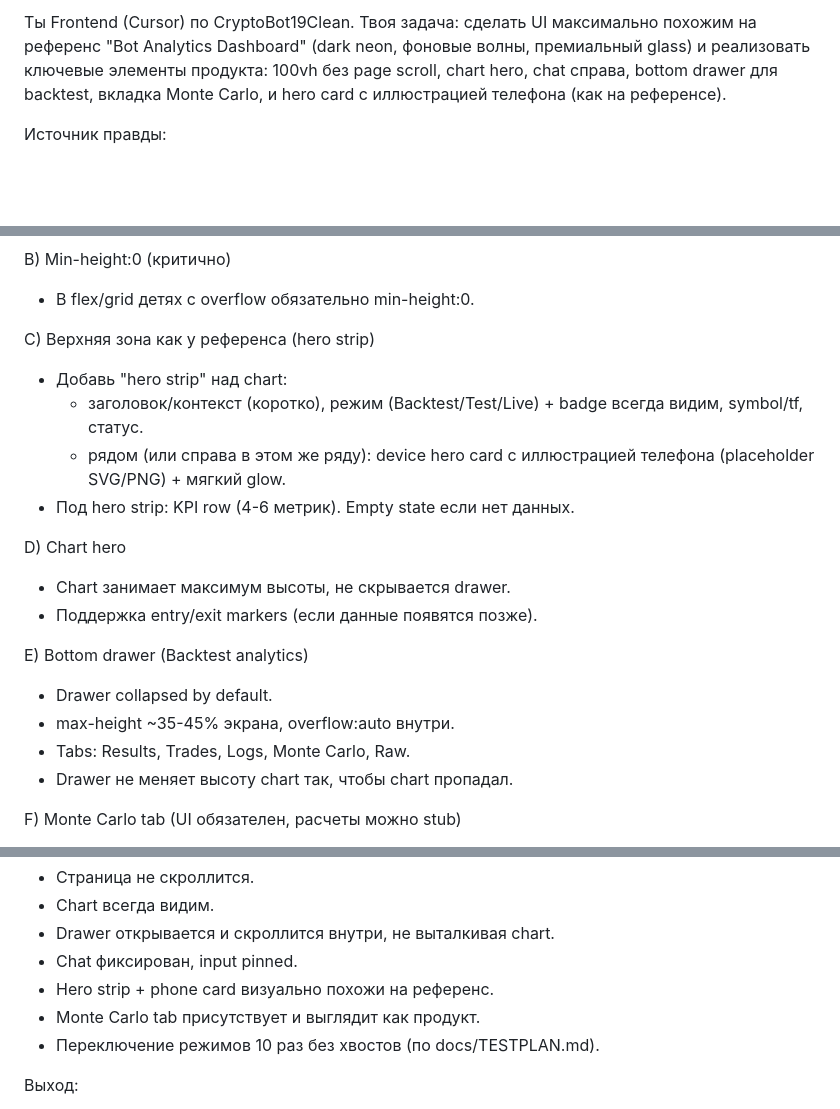
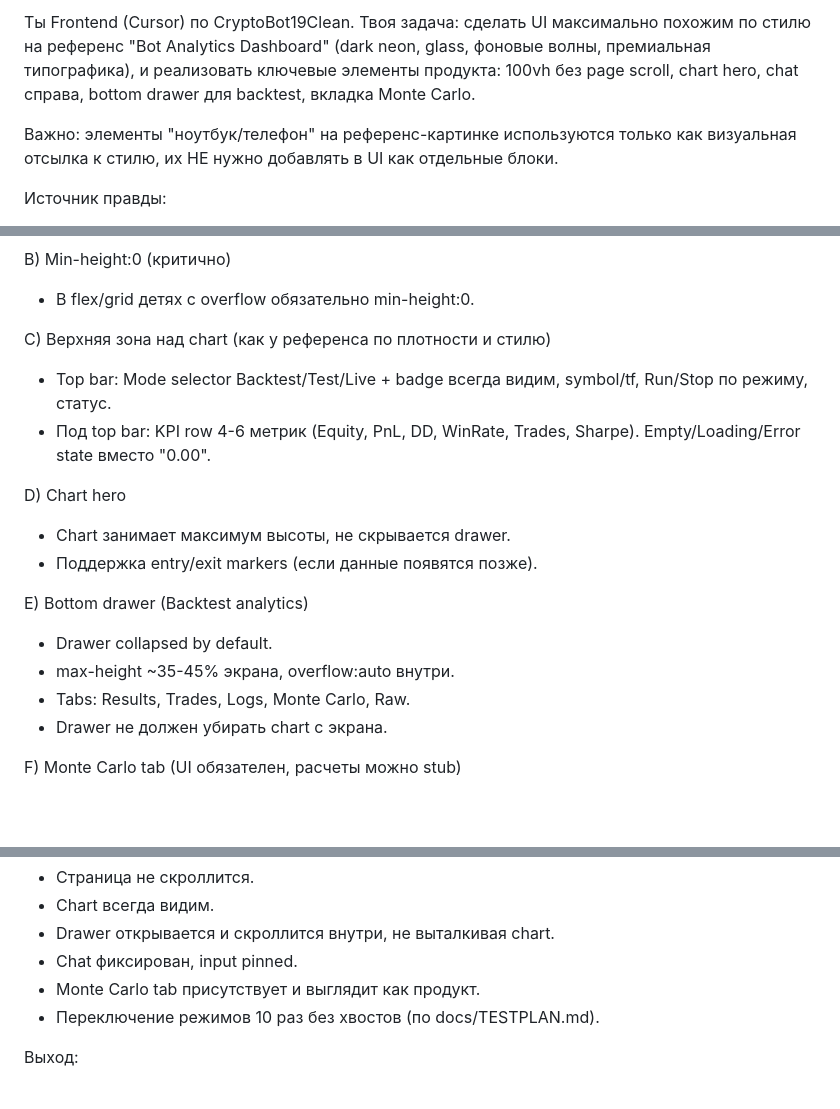
Before and after one commit to Toni-Saint-V/Crypto-19, a Markdown page: docs/CURSOR_FRONTEND_PROMPT.md, 3 parts joined by grey strips. Drawn GitHub-style; blank space fills up the shorter version.

```diff
--- a/docs/CURSOR_FRONTEND_PROMPT.md
+++ b/docs/CURSOR_FRONTEND_PROMPT.md
@@ -1,4 +1,6 @@
-Ты Frontend (Cursor) по CryptoBot19Clean. Твоя задача: сделать UI максимально похожим на референс "Bot Analytics Dashboard" (dark neon, фоновые волны, премиальный glass) и реализовать ключевые элементы продукта: 100vh без page scroll, chart hero, chat справа, bottom drawer для backtest, вкладка Monte Carlo, и hero card с иллюстрацией телефона (как на референсе).
+Ты Frontend (Cursor) по CryptoBot19Clean. Твоя задача: сделать UI максимально похожим по стилю на референс "Bot Analytics Dashboard" (dark neon, glass, фоновые волны, премиальная типографика), и реализовать ключевые элементы продукта: 100vh без page scroll, chart hero, chat справа, bottom drawer для backtest, вкладка Monte Carlo.
+
+Важно: элементы "ноутбук/телефон" на референс-картинке используются только как визуальная отсылка к стилю, их НЕ нужно добавлять в UI как отдельные блоки.
 
 Источник правды:
 - docs/REFERENCE_STYLE.md
@@ -23,11 +25,9 @@ A) Layout 100vh (no page scroll)
 B) Min-height:0 (критично)
 - В flex/grid детях с overflow обязательно min-height:0.
 
-C) Верхняя зона как у референса (hero strip)
-- Добавь "hero strip" над chart:
-  - заголовок/контекст (коротко), режим (Backtest/Test/Live) + badge всегда видим, symbol/tf, статус.
-  - рядом (или справа в этом же ряду): device hero card с иллюстрацией телефона (placeholder SVG/PNG) + мягкий glow.
-- Под hero strip: KPI row (4-6 метрик). Empty state если нет данных.
+C) Верхняя зона над chart (как у референса по плотности и стилю)
+- Top bar: Mode selector Backtest/Test/Live + badge всегда видим, symbol/tf, Run/Stop по режиму, статус.
+- Под top bar: KPI row 4-6 метрик (Equity, PnL, DD, WinRate, Trades, Sharpe). Empty/Loading/Error state вместо "0.00".
 
 D) Chart hero
 - Chart занимает максимум высоты, не скрывается drawer.
@@ -37,7 +37,7 @@ E) Bottom drawer (Backtest analytics)
 - Drawer collapsed by default.
 - max-height ~35-45% экрана, overflow:auto внутри.
 - Tabs: Results, Trades, Logs, Monte Carlo, Raw.
-- Drawer не меняет высоту chart так, чтобы chart пропадал.
+- Drawer не должен убирать chart с экрана.
 
 F) Monte Carlo tab (UI обязателен, расчеты можно stub)
 - Controls: iterations (500/1000/5000), method (bootstrap returns / trade shuffle / block bootstrap), horizon (N days/N trades), seed optional.
@@ -62,7 +62,6 @@ Acceptance:
 - Chart всегда видим.
 - Drawer открывается и скроллится внутри, не выталкивая chart.
 - Chat фиксирован, input pinned.
-- Hero strip + phone card визуально похожи на референс.
 - Monte Carlo tab присутствует и выглядит как продукт.
 - Переключение режимов 10 раз без хвостов (по docs/TESTPLAN.md).
 
```
Also changed, not shown: PROJECT_LOG.md (+5 -0 lines).
